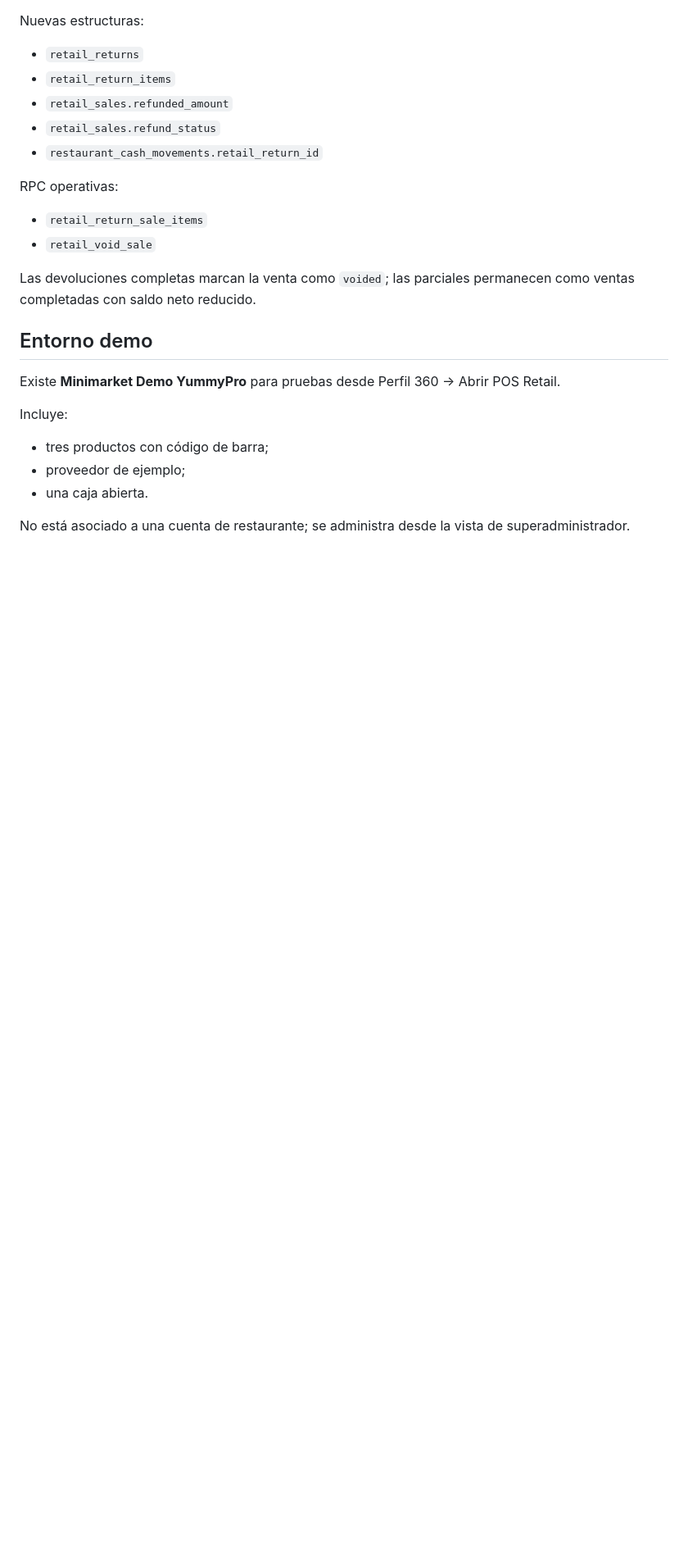
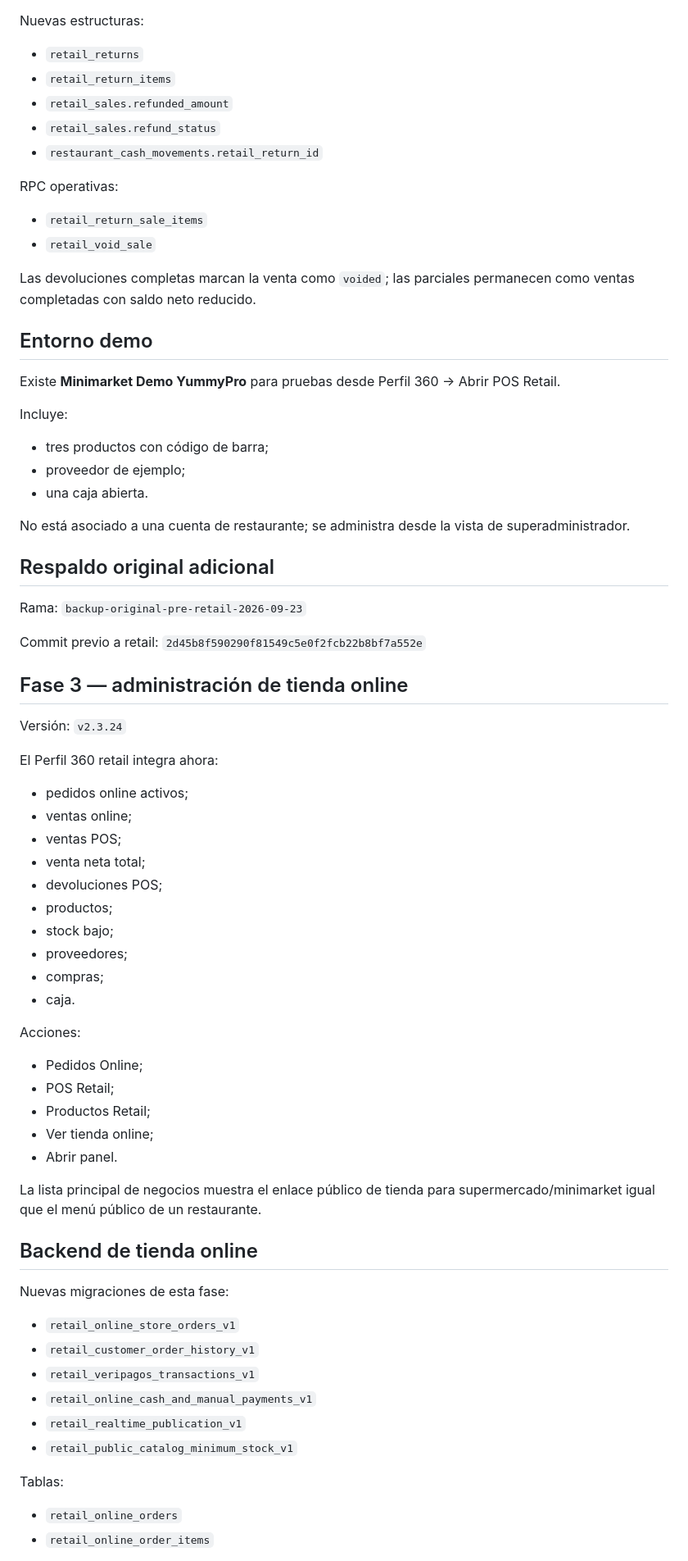
Before and after one commit to jorge2610g/yummy-admin, a Markdown page: docs/2026-09-23-infraestructura-retail-supermercado.md, the part around one of its changes. Shown at 82% size. Drawn GitHub-style; blank space fills up the shorter version.

Commit message:
Documentar administración de tienda online retail

```diff
--- a/docs/2026-09-23-infraestructura-retail-supermercado.md
+++ b/docs/2026-09-23-infraestructura-retail-supermercado.md
@@ -142,3 +142,53 @@ Incluye:
 - una caja abierta.
 
 No está asociado a una cuenta de restaurante; se administra desde la vista de superadministrador.
+
+
+## Respaldo original adicional
+
+Rama:
+`backup-original-pre-retail-2026-09-23`
+
+Commit previo a retail:
+`2d45b8f590290f81549c5e0f2fcb22b8bf7a552e`
+
+## Fase 3 — administración de tienda online
+
+Versión:
+`v2.3.24`
+
+El Perfil 360 retail integra ahora:
+- pedidos online activos;
+- ventas online;
+- ventas POS;
+- venta neta total;
+- devoluciones POS;
+- productos;
+- stock bajo;
+- proveedores;
+- compras;
+- caja.
+
+Acciones:
+- Pedidos Online;
+- POS Retail;
+- Productos Retail;
+- Ver tienda online;
+- Abrir panel.
+
+La lista principal de negocios muestra el enlace público de tienda para supermercado/minimarket igual que el menú público de un restaurante.
+
+## Backend de tienda online
+
+Nuevas migraciones de esta fase:
+- `retail_online_store_orders_v1`
+- `retail_customer_order_history_v1`
+- `retail_veripagos_transactions_v1`
+- `retail_online_cash_and_manual_payments_v1`
+- `retail_realtime_publication_v1`
+- `retail_public_catalog_minimum_stock_v1`
+
+Tablas:
+- `retail_online_orders`
+- `retail_online_order_items`
+
```
Also changed, not shown: other parts of docs/2026-09-23-infraestructura-retail-supermercado.md (+24 -0 lines).
